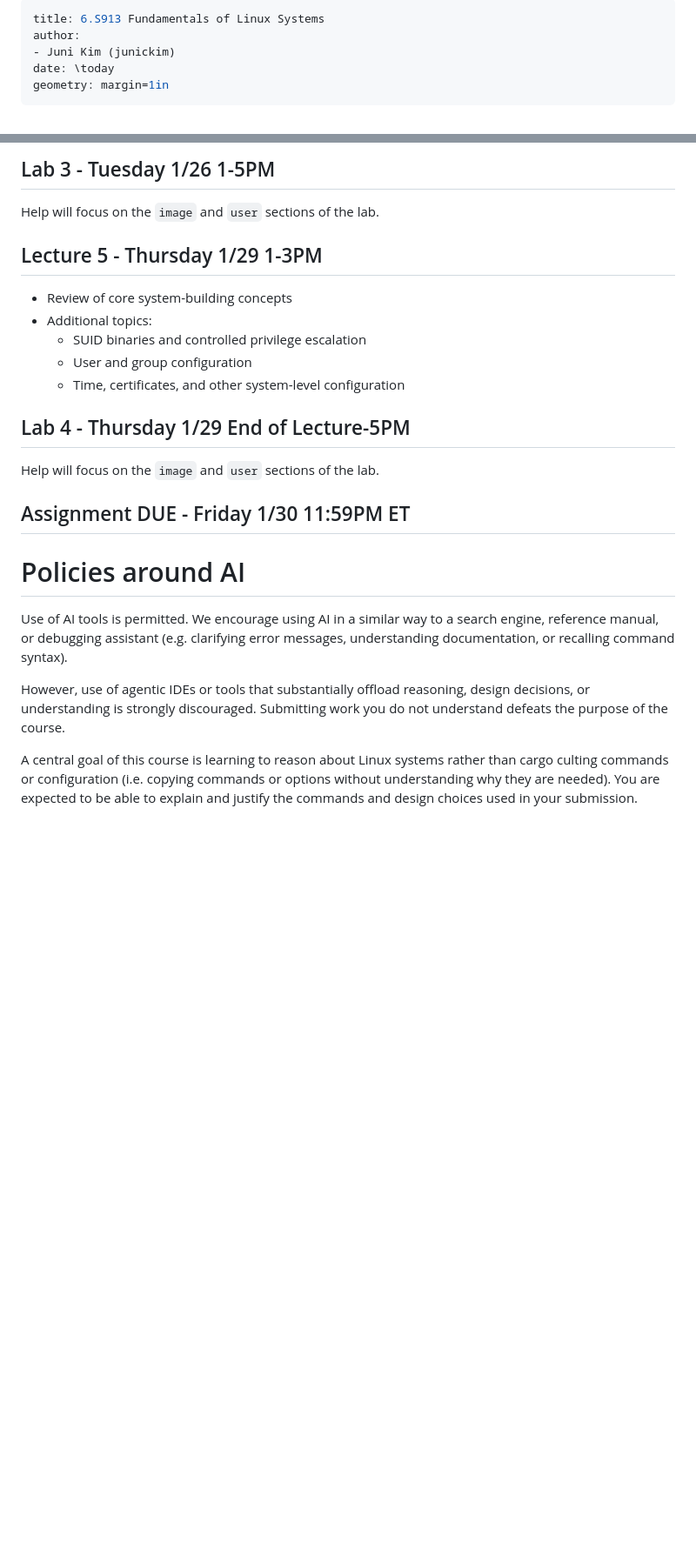
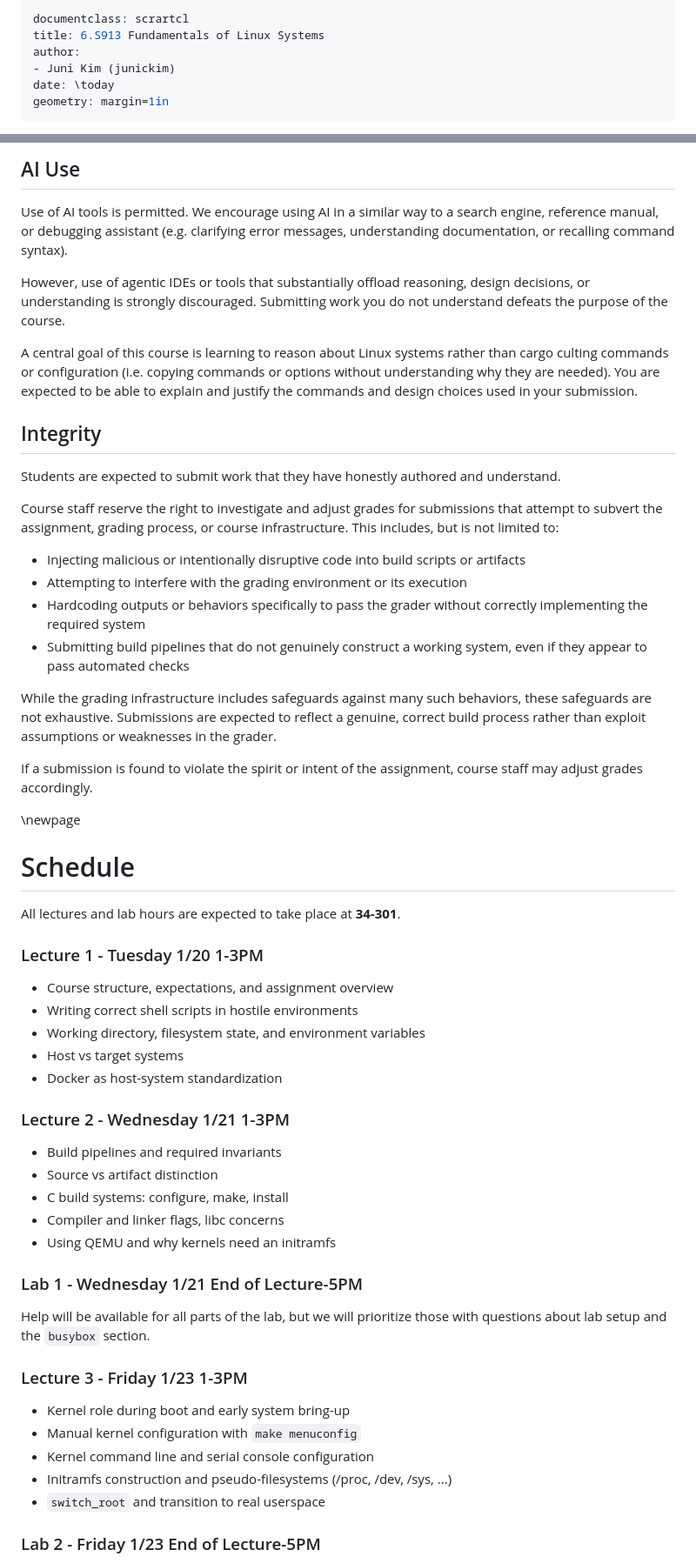
Before and after one commit to junikimm717/fls-lectures, a Markdown page: syllabus.md, 2 parts joined by grey strips. Shown at 87% size. GitHub-like rendering; blank space fills up the shorter version.

```diff
--- a/syllabus.md
+++ b/syllabus.md
@@ -1,4 +1,5 @@
 ---
+documentclass: scrartcl
 title: 6.S913 Fundamentals of Linux Systems
 author:
 - Juni Kim (junickim)
@@ -124,22 +77,4 @@ ability to boot up a kernel into an initramfs.
-## Lab 3 - Tuesday 1/26 1-5PM
-
-Help will focus on the `image` and `user` sections of the lab.
-
-## Lecture 5 - Thursday 1/29 1-3PM
-
-- Review of core system-building concepts
-- Additional topics:
-  - SUID binaries and controlled privilege escalation
-  - User and group configuration
-  - Time, certificates, and other system-level configuration
-
-## Lab 4 - Thursday 1/29 End of Lecture-5PM
-
-Help will focus on the `image` and `user` sections of the lab.
-
-## Assignment DUE - Friday 1/30 11:59PM ET
-
-# Policies around AI
+## AI Use
 
 Use of AI tools is permitted. We encourage using AI in a similar way to a search
 engine, reference manual, or debugging assistant (e.g. clarifying error
@@ -153,3 +88,65 @@ A central goal of this course is learning to reason about Linux systems rather
 than cargo culting commands or configuration (i.e. copying commands or options
 without understanding why they are needed). You are expected to be able to
 explain and justify the commands and design choices used in your submission.
+
+## Integrity
+
+Students are expected to submit work that they have honestly authored and
+understand.
+
+Course staff reserve the right to investigate and adjust grades for submissions
+that attempt to subvert the assignment, grading process, or course
+infrastructure. This includes, but is not limited to:
+
+- Injecting malicious or intentionally disruptive code into build scripts or
+  artifacts
+- Attempting to interfere with the grading environment or its execution
+- Hardcoding outputs or behaviors specifically to pass the grader without
+  correctly implementing the required system
+- Submitting build pipelines that do not genuinely construct a working system,
+  even if they appear to pass automated checks
+
+While the grading infrastructure includes safeguards against many such
+behaviors, these safeguards are not exhaustive. Submissions are expected to
+reflect a genuine, correct build process rather than exploit assumptions or
+weaknesses in the grader.
+
+If a submission is found to violate the spirit or intent of the assignment,
+course staff may adjust grades accordingly.
+
+\newpage
+# Schedule
+
+All lectures and lab hours are expected to take place at **34-301**.
+
+### Lecture 1 - Tuesday 1/20 1-3PM
+
+- Course structure, expectations, and assignment overview
+- Writing correct shell scripts in hostile environments
+- Working directory, filesystem state, and environment variables
+- Host vs target systems
+- Docker as host-system standardization
+
+### Lecture 2 - Wednesday 1/21 1-3PM
+
+- Build pipelines and required invariants
+- Source vs artifact distinction
+- C build systems: configure, make, install
+- Compiler and linker flags, libc concerns
+- Using QEMU and why kernels need an initramfs
+
+### Lab 1 - Wednesday 1/21 End of Lecture-5PM
+
+Help will be available for all parts of the lab, but we will prioritize those
+with questions about lab setup and the `busybox` section.
+
+### Lecture 3 - Friday 1/23 1-3PM
+
+- Kernel role during boot and early system bring-up
+- Manual kernel configuration with `make menuconfig`
+- Kernel command line and serial console configuration
+- Initramfs construction and pseudo-filesystems (/proc, /dev, /sys, ...)
+- `switch_root` and transition to real userspace
+
+### Lab 2 - Friday 1/23 End of Lecture-5PM
+
```
Also changed, not shown: other parts of syllabus.md (+48 -64 lines).
